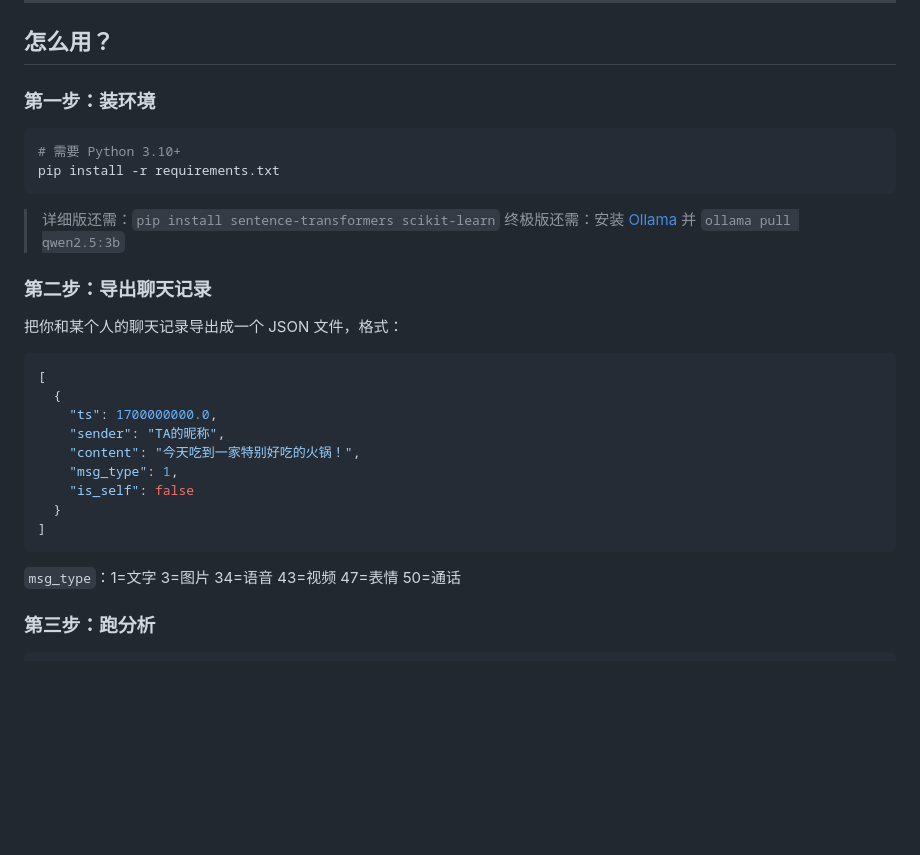
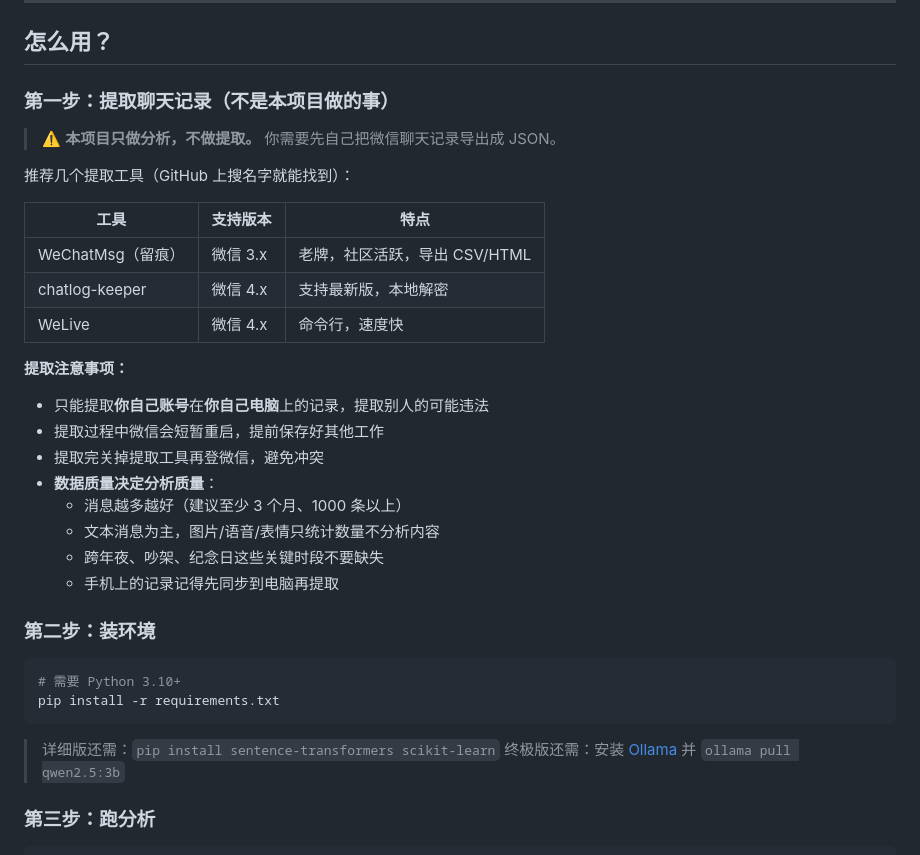
Before and after one commit to liucheshang/wechat-relationship-analyzer, a Markdown page: README.md, the part around the change. GitHub-like rendering; blank space fills up the shorter version.

Commit message:
docs: add extraction tools, data quality notes, clarify this is analyzer not extractor

````diff
--- a/README.md
+++ b/README.md
@@ -39,7 +39,30 @@
 
 ## 怎么用？
 
-### 第一步：装环境
+### 第一步：提取聊天记录（不是本项目做的事）
+
+> ⚠️ **本项目只做分析，不做提取。** 你需要先自己把微信聊天记录导出成 JSON。
+
+推荐几个提取工具（GitHub 上搜名字就能找到）：
+
+| 工具 | 支持版本 | 特点 |
+|---|---|---|
+| WeChatMsg（留痕） | 微信 3.x | 老牌，社区活跃，导出 CSV/HTML |
+| chatlog-keeper | 微信 4.x | 支持最新版，本地解密 |
+| WeLive | 微信 4.x | 命令行，速度快 |
+
+**提取注意事项：**
+
+- 只能提取**你自己账号**在**你自己电脑**上的记录，提取别人的可能违法
+- 提取过程中微信会短暂重启，提前保存好其他工作
+- 提取完关掉提取工具再登微信，避免冲突
+- **数据质量决定分析质量**：
+  - 消息越多越好（建议至少 3 个月、1000 条以上）
+  - 文本消息为主，图片/语音/表情只统计数量不分析内容
+  - 跨年夜、吵架、纪念日这些关键时段不要缺失
+  - 手机上的记录记得先同步到电脑再提取
+
+### 第二步：装环境
 
 ```bash
 # 需要 Python 3.10+
@@ -48,24 +71,6 @@ pip install -r requirements.txt
 
 > 详细版还需：`pip install sentence-transformers scikit-learn`
 > 终极版还需：安装 [Ollama](https://ollama.com) 并 `ollama pull qwen2.5:3b`
-
-### 第二步：导出聊天记录
-
-把你和某个人的聊天记录导出成一个 JSON 文件，格式：
-
-```json
-[
-  {
-    "ts": 1700000000.0,
-    "sender": "TA的昵称",
-    "content": "今天吃到一家特别好吃的火锅！",
-    "msg_type": 1,
-    "is_self": false
-  }
-]
-```
-
-`msg_type`：1=文字 3=图片 34=语音 43=视频 47=表情 50=通话
 
 ### 第三步：跑分析
 
````
